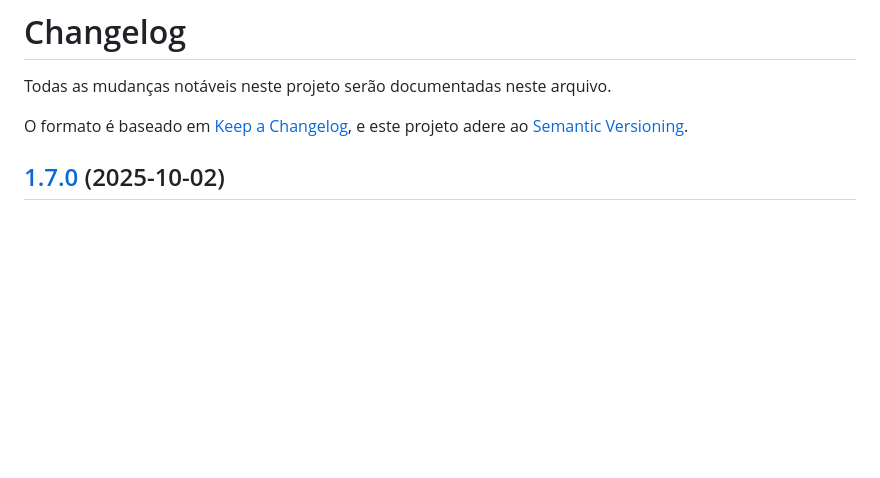
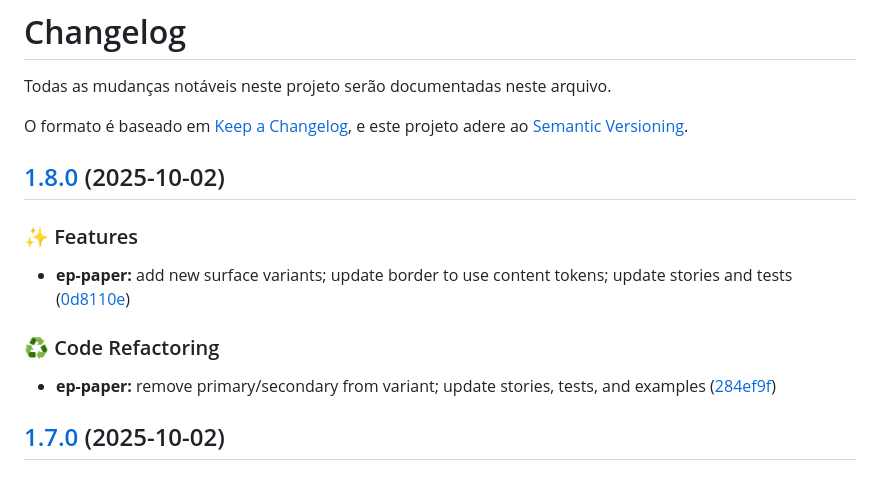
Before and after one commit to lucas-murta/epikouros, a Markdown page: CHANGELOG.md, the part around the change. GitHub-like rendering; blank space fills up the shorter version.

Commit message:
chore(release): 1.8.0 [skip ci]
## [1.8.0](https://github.com/lucas-murta/epikouros/compare/v1.7.0...v1.8.0) (2025-10-02)

### ✨ Features

* **ep-paper:** add new surface variants; update border to use content tokens; update stories and tests ([0d8110e](https://github.com/lucas-murta/epikouros/commit/0d8110ee72c43c2e452c47dc79f218a34299799b))

### ♻️ Code Refactoring

* **ep-paper:** remove primary/secondary from variant; update stories, tests, and examples ([284ef9f](https://github.com/lucas-murta/epikouros/commit/284ef9f98922ce48d8abf891c6283e106f523e41))

```diff
--- a/CHANGELOG.md
+++ b/CHANGELOG.md
@@ -4,6 +4,16 @@ Todas as mudanças notáveis neste projeto serão documentadas neste arquivo.
 
 O formato é baseado em [Keep a Changelog](https://keepachangelog.com/pt-BR/1.0.0/),
 e este projeto adere ao [Semantic Versioning](https://semver.org/lang/pt-BR/).
+
+## [1.8.0](https://github.com/lucas-murta/epikouros/compare/v1.7.0...v1.8.0) (2025-10-02)
+
+### ✨ Features
+
+- **ep-paper:** add new surface variants; update border to use content tokens; update stories and tests ([0d8110e](https://github.com/lucas-murta/epikouros/commit/0d8110ee72c43c2e452c47dc79f218a34299799b))
+
+### ♻️ Code Refactoring
+
+- **ep-paper:** remove primary/secondary from variant; update stories, tests, and examples ([284ef9f](https://github.com/lucas-murta/epikouros/commit/284ef9f98922ce48d8abf891c6283e106f523e41))
 
 ## [1.7.0](https://github.com/lucas-murta/epikouros/compare/v1.6.0...v1.7.0) (2025-10-02)
 
```
